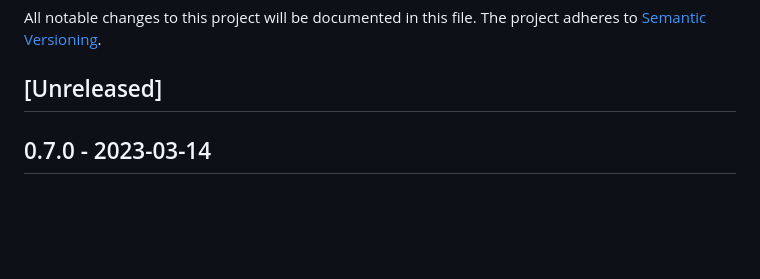
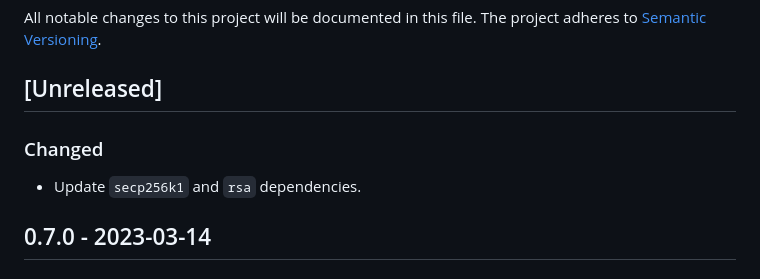
Before and after one commit to slowli/jwt-compact, a Markdown page: CHANGELOG.md, the part around the change. Drawn GitHub-style; blank space fills up the shorter version.

Commit message:
Update changelog

```diff
--- a/CHANGELOG.md
+++ b/CHANGELOG.md
@@ -4,6 +4,10 @@ All notable changes to this project will be documented in this file.
 The project adheres to [Semantic Versioning](http://semver.org/spec/v2.0.0.html).
 
 ## [Unreleased]
+
+### Changed
+
+- Update `secp256k1` and `rsa` dependencies.
 
 ## 0.7.0 - 2023-03-14
 
```
